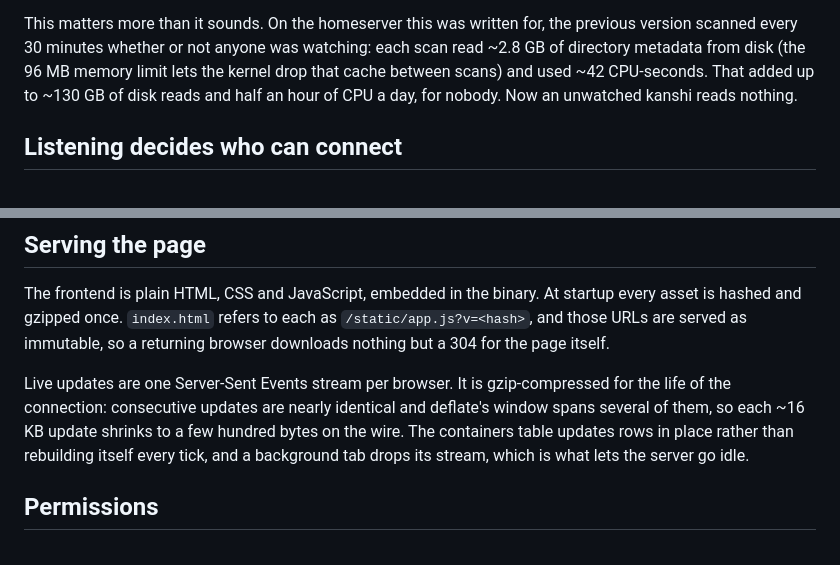
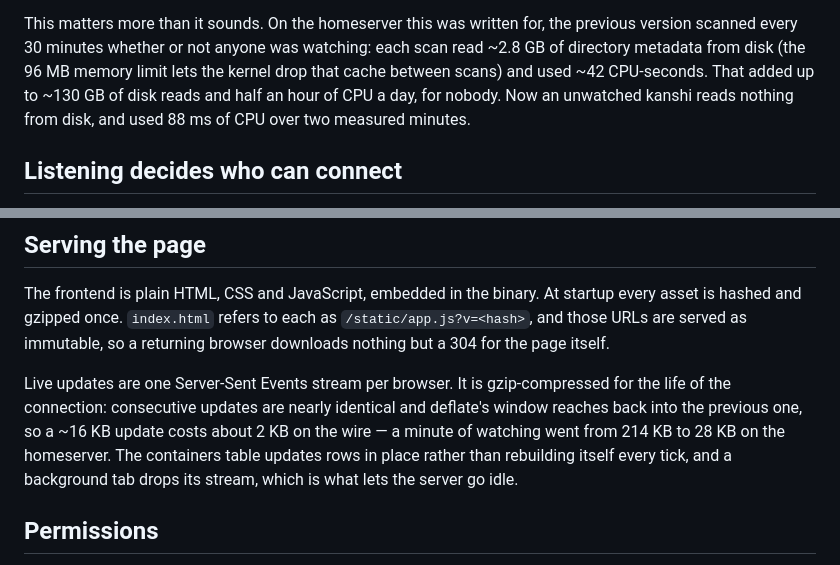
Before and after one commit to rene-roid/kanshi, a Markdown page: docs/design.md, 2 parts joined by grey strips. Drawn GitHub-style.

```diff
--- a/docs/design.md
+++ b/docs/design.md
@@ -20,7 +20,8 @@ next time someone is watching.
 This matters more than it sounds. On the homeserver this was written for, the previous version scanned every
 30 minutes whether or not anyone was watching: each scan read ~2.8 GB of directory metadata from disk (the 96 MB
 memory limit lets the kernel drop that cache between scans) and used ~42 CPU-seconds. That added up to ~130 GB of
-disk reads and half an hour of CPU a day, for nobody. Now an unwatched kanshi reads nothing.
+disk reads and half an hour of CPU a day, for nobody. Now an unwatched kanshi reads nothing from disk, and used
+88 ms of CPU over two measured minutes.
 
 ## Listening decides who can connect
 
@@ -112,8 +113,8 @@ gzipped once. `index.html` refers to each as `/static/app.js?v=<hash>`, and thos
 a returning browser downloads nothing but a 304 for the page itself.
 
 Live updates are one Server-Sent Events stream per browser. It is gzip-compressed for the life of the connection:
-consecutive updates are nearly identical and deflate's window spans several of them, so each ~16 KB update shrinks
-to a few hundred bytes on the wire. The containers table updates rows in place rather than rebuilding itself every
+consecutive updates are nearly identical and deflate's window reaches back into the previous one, so a ~16 KB update
+costs about 2 KB on the wire — a minute of watching went from 214 KB to 28 KB on the homeserver. The containers table updates rows in place rather than rebuilding itself every
 tick, and a background tab drops its stream, which is what lets the server go idle.
 
 ## Permissions
```
Also changed, not shown: README.md (+2 -2 lines).
